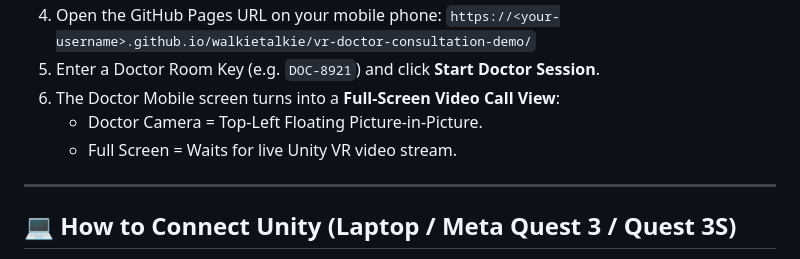
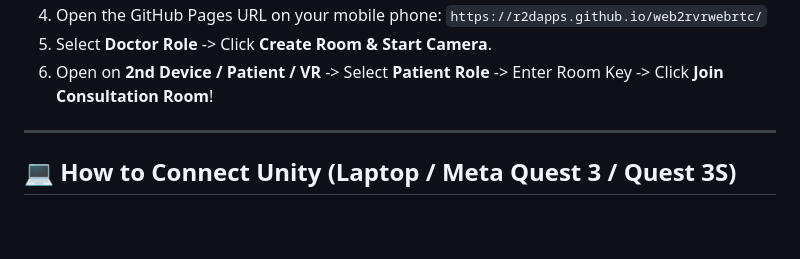
Before and after one commit to r2dapps/web2unityvrwebrtc, a Markdown page: README.md, the part around one of its changes. Rendered like a GitHub page; blank space fills up the shorter version.

```diff
--- a/README.md
+++ b/README.md
@@ -55,9 +70,7 @@ If you don't want to use Firebase or Node.js at all, you have 2 zero-cloud signa
 4. Open the GitHub Pages URL on your mobile phone:
-   `https://<your-username>.github.io/walkietalkie/vr-doctor-consultation-demo/`
-5. Enter a Doctor Room Key (e.g. `DOC-8921`) and click **Start Doctor Session**.
-6. The Doctor Mobile screen turns into a **Full-Screen Video Call View**:
-   - Doctor Camera = Top-Left Floating Picture-in-Picture.
-   - Full Screen = Waits for live Unity VR video stream.
+   `https://r2dapps.github.io/web2rvrwebrtc/`
+5. Select **Doctor Role** -> Click **Create Room & Start Camera**.
+6. Open on **2nd Device / Patient / VR** -> Select **Patient Role** -> Enter Room Key -> Click **Join Consultation Room**!
 
 ---
 
```
Also changed, not shown: other parts of README.md (+47 -32 lines).
